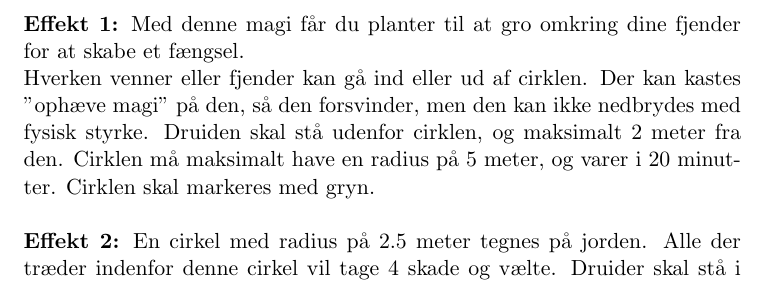
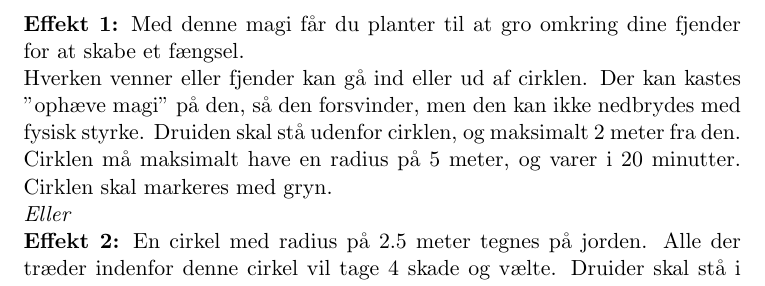
Before and after one commit to ntns55/Druide-Regler, a LaTeX document (main.tex, which reads mainstuff/Magi.tex): part of page 22 of 25, cut so that both start at the same text. Compiled offline with pdfLaTeX; a LaTeX package or settings file that is missing is left out.

Commit message:
Small fix

```diff
--- a/mainstuff/Magi.tex
+++ b/mainstuff/Magi.tex
@@ -141,7 +141,7 @@ Denne magi markeres med et sort bånd.\\
 \textbf{Effekt 1:} Med denne magi får du planter til at gro omkring dine fjender for at skabe et fængsel.\\
 Hverken venner eller fjender kan gå ind eller ud af cirklen. Der kan kastes ”ophæve magi” på den, så den forsvinder, men den kan ikke nedbrydes med fysisk styrke. Druiden skal stå udenfor cirklen, og maksimalt 2 meter fra den. Cirklen må maksimalt have en radius på 5 meter, og varer i 20 minutter. Cirklen skal
 markeres med gryn.\\
-\\
+\emph{\textit{Eller}}\\
 \textbf{Effekt 2:} En cirkel med radius på 2.5 meter tegnes på jorden. Alle der træder indenfor denne cirkel vil tage 4 skade og vælte. Druider skal stå i cirklen for at den har effekt. Den varer i max 15 minutter\\
 \textbf{Kommando:} Jordfælde - 4 skade, vælt
 \end{nly*}
```
Also changed, not shown: 3 other files.
